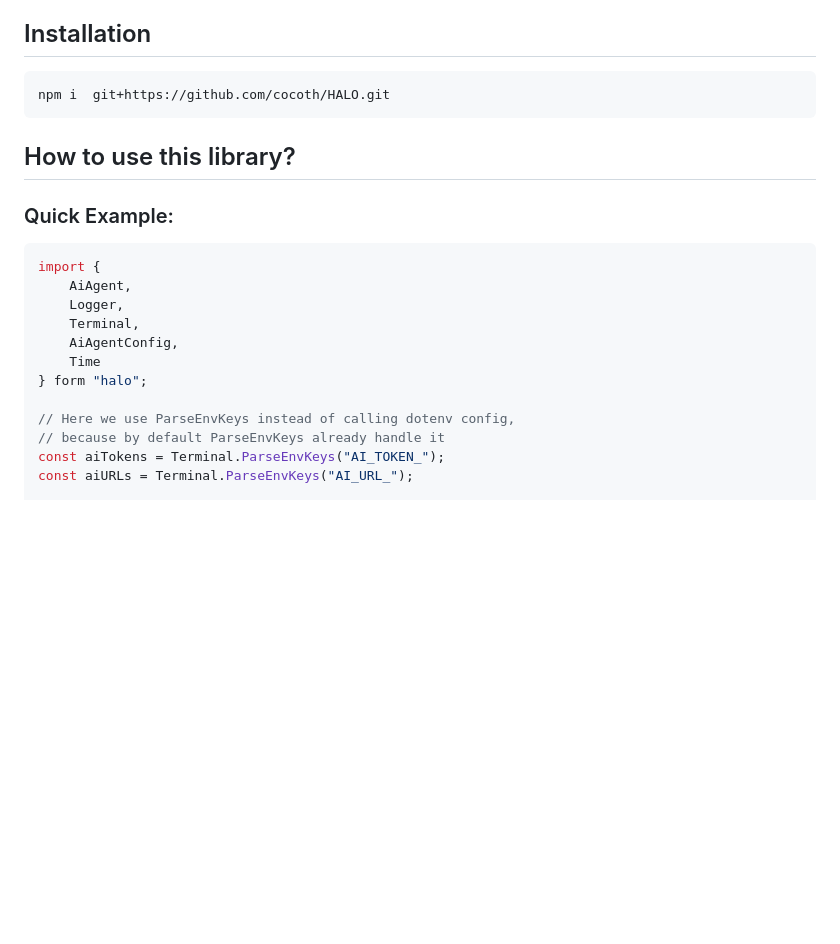
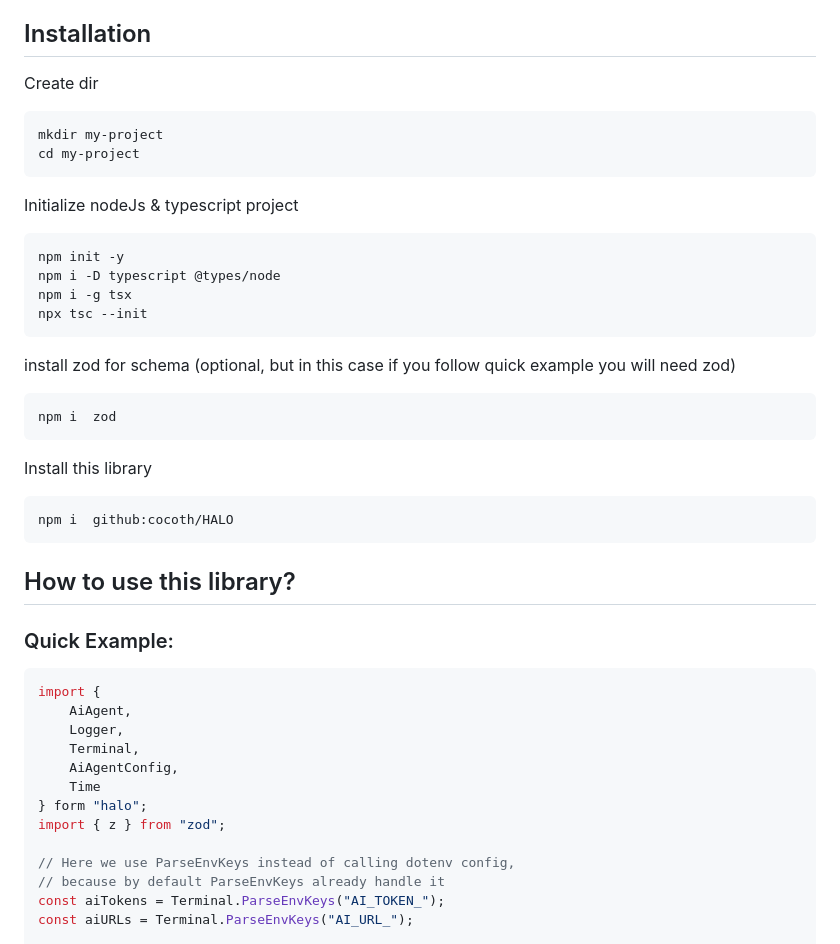
Before and after one commit to cocoth/HALO, a Markdown page: README.md, the part around the change. Drawn GitHub-style; blank space fills up the shorter version.

````diff
--- a/README.md
+++ b/README.md
@@ -11,8 +11,27 @@
 
 ## Installation
 
+Create dir
 ```bash
-npm i  git+https://github.com/cocoth/HALO.git
+mkdir my-project
+cd my-project
+```
+Initialize nodeJs & typescript project
+
+```bash
+npm init -y
+npm i -D typescript @types/node
+npm i -g tsx
+npx tsc --init
+```
+install zod for schema (optional, but in this case if you follow quick example you will need zod)
+```bash
+npm i  zod
+```
+Install this library
+
+```bash
+npm i  github:cocoth/HALO
 ```
 
 ## How to use this library?
@@ -26,6 +45,7 @@ import {
     AiAgentConfig,
     Time
 } form "halo";
+import { z } from "zod";
 
 // Here we use ParseEnvKeys instead of calling dotenv config,
 // because by default ParseEnvKeys already handle it
````
